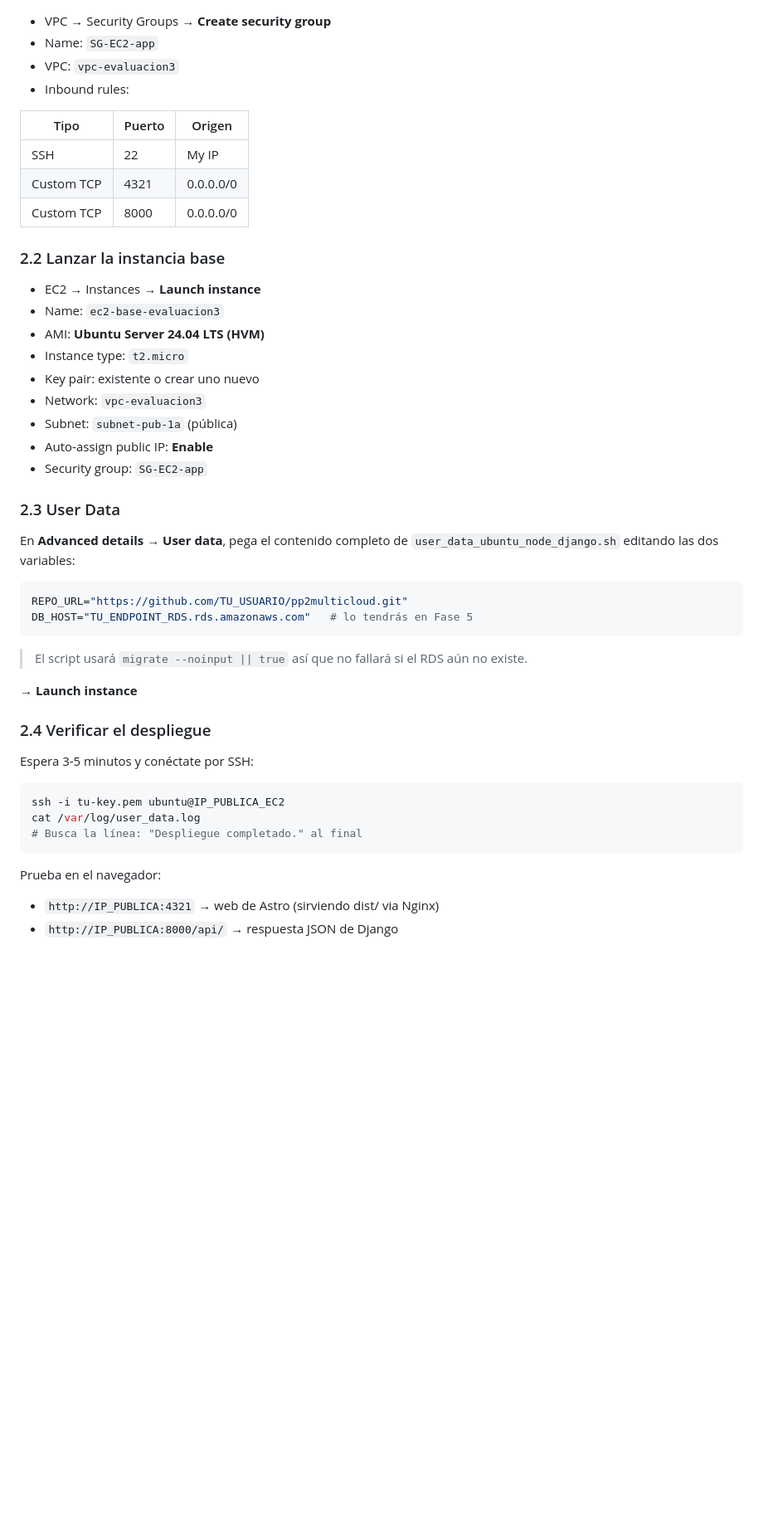
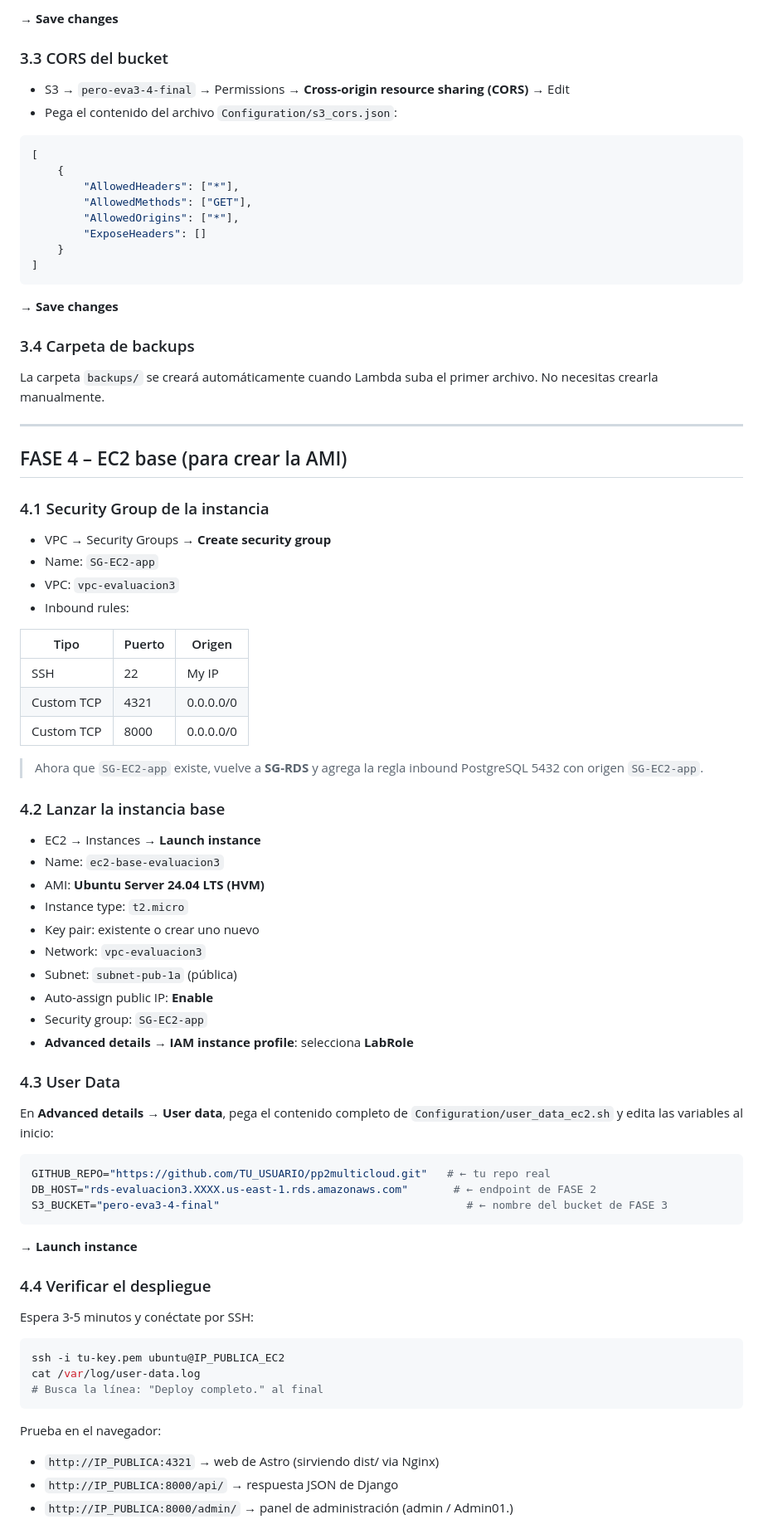
Before and after one commit to FelipeDev02/PnkCorp, a Markdown page: guia_evaluacion3_completa.md, the part around one of its changes. Shown at 83% size. GitHub-like rendering; blank space fills up the shorter version.

````diff
--- a/guia_evaluacion3_completa.md
+++ b/guia_evaluacion3_completa.md
@@ -106,3 +183,30 @@ Si pide credenciales, usa tu usuario y un **Personal Access Token** de GitHub
+→ **Save changes**
+
+### 3.3 CORS del bucket
+- S3 → `pero-eva3-4-final` → Permissions → **Cross-origin resource sharing (CORS)** → Edit
+- Pega el contenido del archivo `Configuration/s3_cors.json`:
+
+```json
+[
+    {
+        "AllowedHeaders": ["*"],
+        "AllowedMethods": ["GET"],
+        "AllowedOrigins": ["*"],
+        "ExposeHeaders": []
+    }
+]
+```
+
+→ **Save changes**
+
+### 3.4 Carpeta de backups
+La carpeta `backups/` se creará automáticamente cuando Lambda suba el primer archivo. No necesitas crearla manualmente.
+
+---
+
+## FASE 4 – EC2 base (para crear la AMI)
+
+### 4.1 Security Group de la instancia
 - VPC → Security Groups → **Create security group**
 - Name: `SG-EC2-app`
 - VPC: `vpc-evaluacion3`
@@ -114,7 +218,9 @@ Si pide credenciales, usa tu usuario y un **Personal Access Token** de GitHub
 | Custom TCP | 4321 | 0.0.0.0/0 |
 | Custom TCP | 8000 | 0.0.0.0/0 |
 
-### 2.2 Lanzar la instancia base
+> Ahora que `SG-EC2-app` existe, vuelve a **SG-RDS** y agrega la regla inbound PostgreSQL 5432 con origen `SG-EC2-app`.
+
+### 4.2 Lanzar la instancia base
 - EC2 → Instances → **Launch instance**
 - Name: `ec2-base-evaluacion3`
 - AMI: **Ubuntu Server 24.04 LTS (HVM)**
@@ -124,28 +230,29 @@ Si pide credenciales, usa tu usuario y un **Personal Access Token** de GitHub
 - Subnet: `subnet-pub-1a` (pública)
 - Auto-assign public IP: **Enable**
 - Security group: `SG-EC2-app`
+- **Advanced details → IAM instance profile**: selecciona **LabRole**
 
-### 2.3 User Data
-En **Advanced details → User data**, pega el contenido completo de `user_data_ubuntu_node_django.sh` editando las dos variables:
+### 4.3 User Data
+En **Advanced details → User data**, pega el contenido completo de `Configuration/user_data_ec2.sh` y edita las variables al inicio:
 
 ```bash
-REPO_URL="https://github.com/TU_USUARIO/pp2multicloud.git"
-DB_HOST="TU_ENDPOINT_RDS.rds.amazonaws.com"   # lo tendrás en Fase 5
+GITHUB_REPO="https://github.com/TU_USUARIO/pp2multicloud.git"   # ← tu repo real
+DB_HOST="rds-evaluacion3.XXXX.us-east-1.rds.amazonaws.com"       # ← endpoint de FASE 2
+S3_BUCKET="pero-eva3-4-final"                                      # ← nombre del bucket de FASE 3
 ```
-
-> El script usará `migrate --noinput || true` así que no fallará si el RDS aún no existe.
 
 → **Launch instance**
 
-### 2.4 Verificar el despliegue
+### 4.4 Verificar el despliegue
 Espera 3-5 minutos y conéctate por SSH:
 ```bash
 ssh -i tu-key.pem ubuntu@IP_PUBLICA_EC2
-cat /var/log/user_data.log
-# Busca la línea: "Despliegue completado." al final
+cat /var/log/user-data.log
+# Busca la línea: "Deploy completo." al final
 ```
 
 Prueba en el navegador:
 - `http://IP_PUBLICA:4321` → web de Astro (sirviendo dist/ via Nginx)
 - `http://IP_PUBLICA:8000/api/` → respuesta JSON de Django
+- `http://IP_PUBLICA:8000/admin/` → panel de administración (admin / Admin01.)
 
````
Also changed, not shown: other parts of guia_evaluacion3_completa.md (+126 -136 lines).
